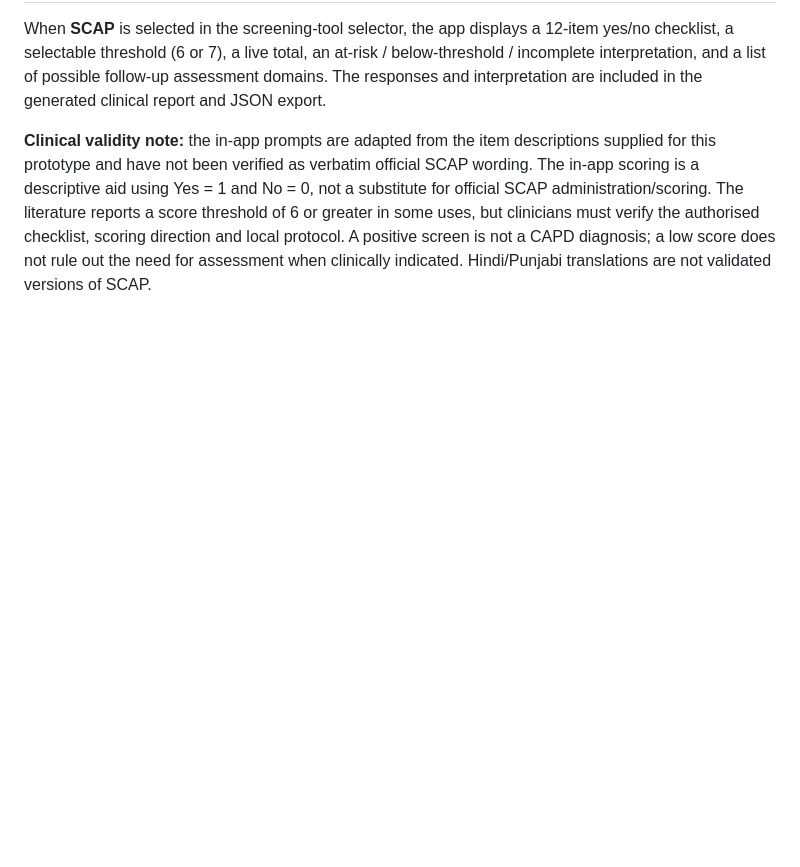
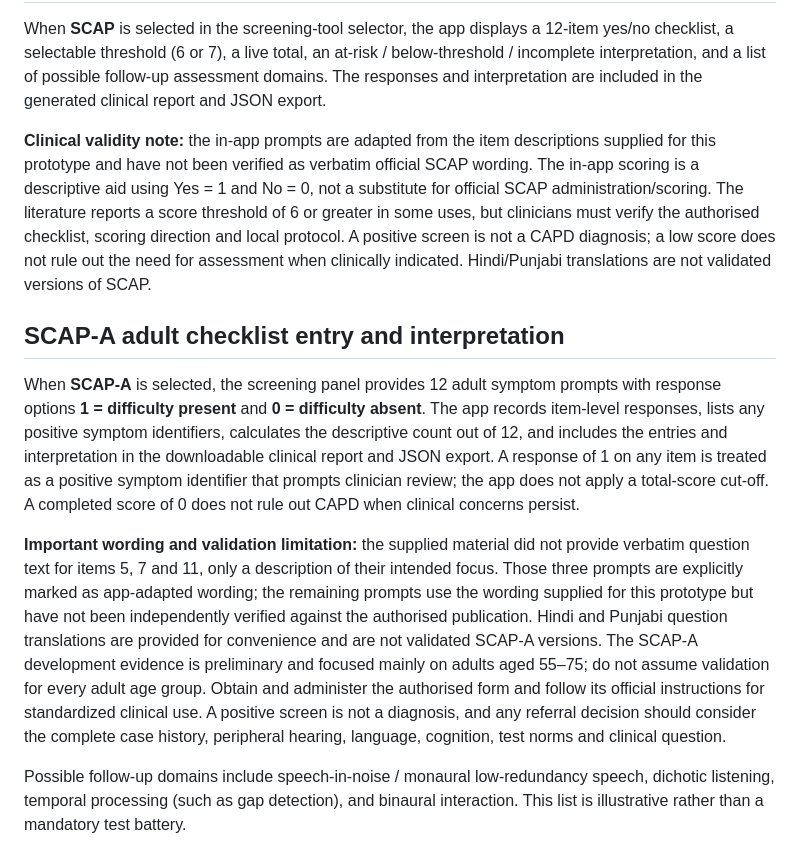
Before and after one commit to noorain04-web/CAPD, a Markdown page: README.md, the part around the change. Rendered like a GitHub page; blank space fills up the shorter version.

Commit message:
Document SCAP-A checklist and interpretation

```diff
--- a/README.md
+++ b/README.md
@@ -70,3 +70,11 @@ The selector provides age-based guidance, not an automatic test choice. There is
 When **SCAP** is selected in the screening-tool selector, the app displays a 12-item yes/no checklist, a selectable threshold (6 or 7), a live total, an at-risk / below-threshold / incomplete interpretation, and a list of possible follow-up assessment domains. The responses and interpretation are included in the generated clinical report and JSON export.
 
 **Clinical validity note:** the in-app prompts are adapted from the item descriptions supplied for this prototype and have not been verified as verbatim official SCAP wording. The in-app scoring is a descriptive aid using Yes = 1 and No = 0, not a substitute for official SCAP administration/scoring. The literature reports a score threshold of 6 or greater in some uses, but clinicians must verify the authorised checklist, scoring direction and local protocol. A positive screen is not a CAPD diagnosis; a low score does not rule out the need for assessment when clinically indicated. Hindi/Punjabi translations are not validated versions of SCAP.
+
+## SCAP-A adult checklist entry and interpretation
+
+When **SCAP-A** is selected, the screening panel provides 12 adult symptom prompts with response options **1 = difficulty present** and **0 = difficulty absent**. The app records item-level responses, lists any positive symptom identifiers, calculates the descriptive count out of 12, and includes the entries and interpretation in the downloadable clinical report and JSON export. A response of 1 on any item is treated as a positive symptom identifier that prompts clinician review; the app does not apply a total-score cut-off. A completed score of 0 does not rule out CAPD when clinical concerns persist.
+
+**Important wording and validation limitation:** the supplied material did not provide verbatim question text for items 5, 7 and 11, only a description of their intended focus. Those three prompts are explicitly marked as app-adapted wording; the remaining prompts use the wording supplied for this prototype but have not been independently verified against the authorised publication. Hindi and Punjabi question translations are provided for convenience and are not validated SCAP-A versions. The SCAP-A development evidence is preliminary and focused mainly on adults aged 55–75; do not assume validation for every adult age group. Obtain and administer the authorised form and follow its official instructions for standardized clinical use. A positive screen is not a diagnosis, and any referral decision should consider the complete case history, peripheral hearing, language, cognition, test norms and clinical question.
+
+Possible follow-up domains include speech-in-noise / monaural low-redundancy speech, dichotic listening, temporal processing (such as gap detection), and binaural interaction. This list is illustrative rather than a mandatory test battery.
```
